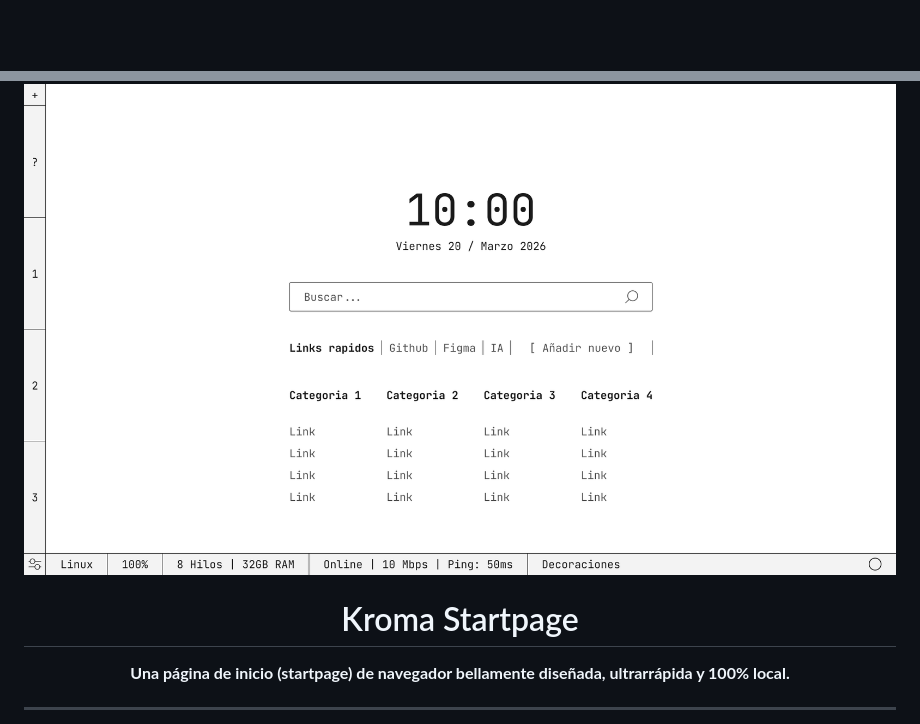
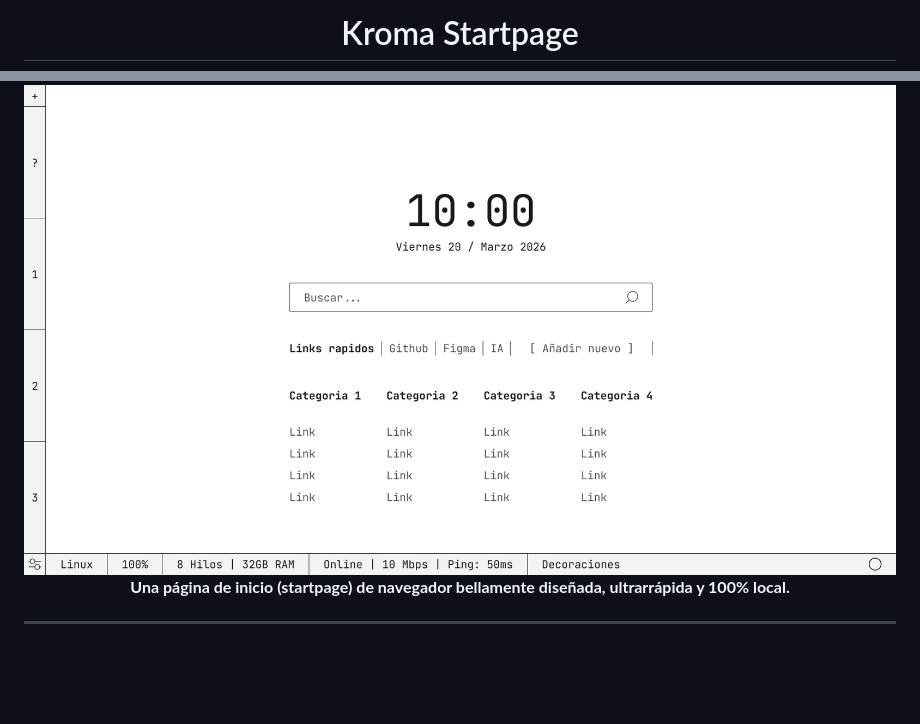
Before and after one commit to PakuraDev/Personal_Kroma, a Markdown page: README.md, 2 parts joined by grey strips. Drawn GitHub-style; blank space fills up the shorter version.

```diff
--- a/README.md
+++ b/README.md
@@ -1,6 +1,6 @@
 <div align="center">
+  <h1>Kroma Startpage</h1>
   <img src="FIGMA - DISEÑOS/Pantalla base Minimalista.png" width="100%" />
-  <h1>Kroma Startpage</h1>
   <p><b>Una página de inicio (startpage) de navegador bellamente diseñada, ultrarrápida y 100% local.</b></p>
 </div>
 
```
